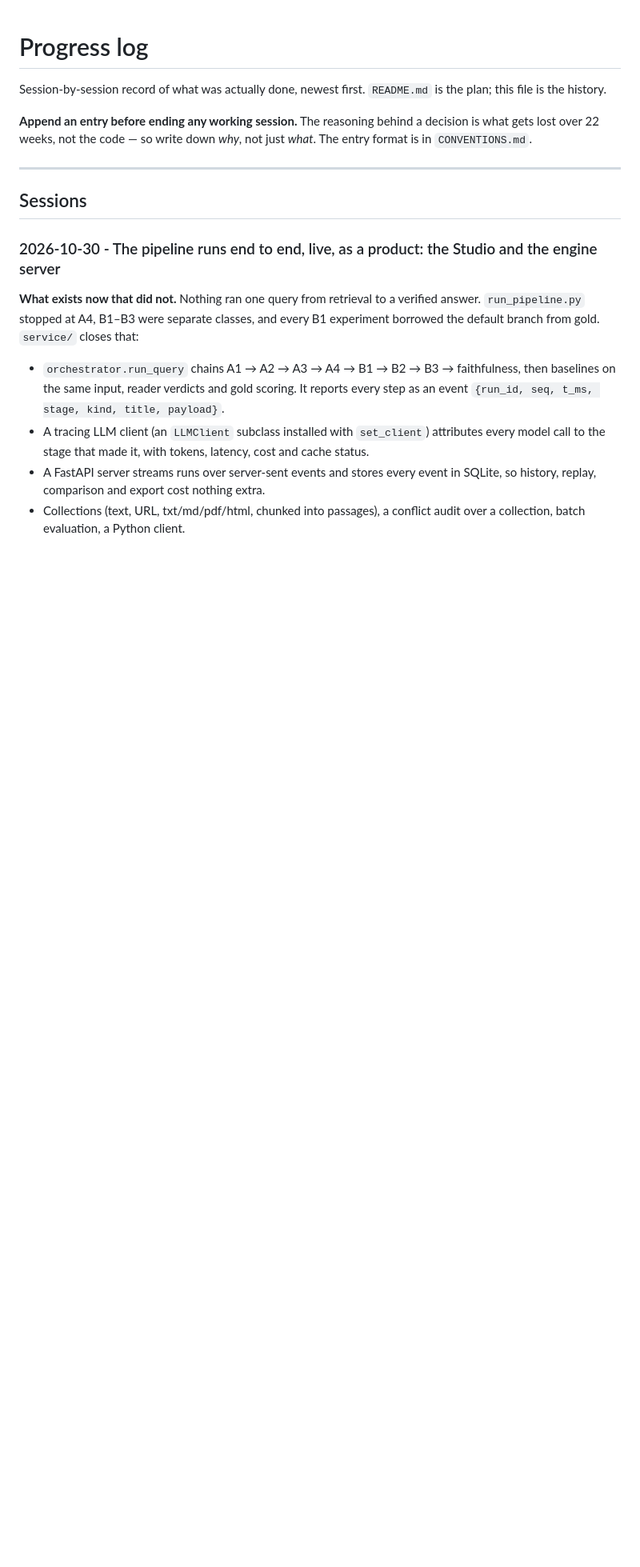
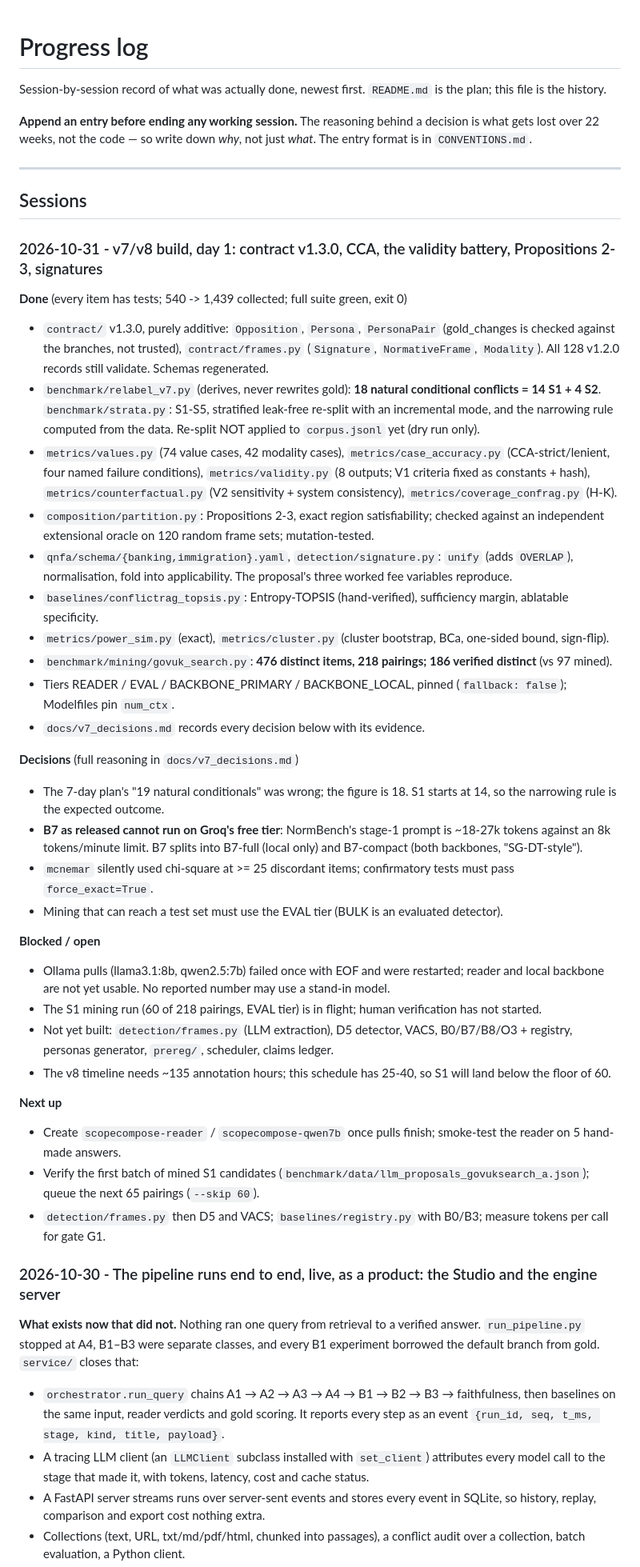
Before and after one commit to febinrenu/ScopeCompose, a Markdown page: PROGRESS.md, the part around the change. Shown at 80% size. Rendered like a GitHub page; blank space fills up the shorter version.

Commit message:
Record the day-one decisions and progress

```diff
--- a/PROGRESS.md
+++ b/PROGRESS.md
@@ -10,6 +10,45 @@ not just *what*. The entry format is in `CONVENTIONS.md`.
 ---
 
 ## Sessions
+
+### 2026-10-31 - v7/v8 build, day 1: contract v1.3.0, CCA, the validity battery, Propositions 2-3, signatures
+
+**Done** (every item has tests; 540 -> 1,439 collected; full suite green, exit 0)
+- `contract/` v1.3.0, purely additive: `Opposition`, `Persona`, `PersonaPair` (gold_changes is checked
+  against the branches, not trusted), `contract/frames.py` (`Signature`, `NormativeFrame`, `Modality`).
+  All 128 v1.2.0 records still validate. Schemas regenerated.
+- `benchmark/relabel_v7.py` (derives, never rewrites gold): **18 natural conditional conflicts = 14 S1 + 4 S2**.
+  `benchmark/strata.py`: S1-S5, stratified leak-free re-split with an incremental mode, and the narrowing
+  rule computed from the data. Re-split NOT applied to `corpus.jsonl` yet (dry run only).
+- `metrics/values.py` (74 value cases, 42 modality cases), `metrics/case_accuracy.py` (CCA-strict/lenient,
+  four named failure conditions), `metrics/validity.py` (8 outputs; V1 criteria fixed as constants + hash),
+  `metrics/counterfactual.py` (V2 sensitivity + system consistency), `metrics/coverage_confrag.py` (H-K).
+- `composition/partition.py`: Propositions 2-3, exact region satisfiability; checked against an
+  independent extensional oracle on 120 random frame sets; mutation-tested.
+- `qnfa/schema/{banking,immigration}.yaml`, `detection/signature.py`: `unify` (adds `OVERLAP`),
+  normalisation, fold into applicability. The proposal's three worked fee variables reproduce.
+- `baselines/conflictrag_topsis.py`: Entropy-TOPSIS (hand-verified), sufficiency margin, ablatable specificity.
+- `metrics/power_sim.py` (exact), `metrics/cluster.py` (cluster bootstrap, BCa, one-sided bound, sign-flip).
+- `benchmark/mining/govuk_search.py`: **476 distinct items, 218 pairings; 186 verified distinct** (vs 97 mined).
+- Tiers READER / EVAL / BACKBONE_PRIMARY / BACKBONE_LOCAL, pinned (`fallback: false`); Modelfiles pin `num_ctx`.
+- `docs/v7_decisions.md` records every decision below with its evidence.
+
+**Decisions** (full reasoning in `docs/v7_decisions.md`)
+- The 7-day plan's "19 natural conditionals" was wrong; the figure is 18. S1 starts at 14, so the narrowing rule is the expected outcome.
+- **B7 as released cannot run on Groq's free tier**: NormBench's stage-1 prompt is ~18-27k tokens against an 8k tokens/minute limit. B7 splits into B7-full (local only) and B7-compact (both backbones, "SG-DT-style").
+- `mcnemar` silently used chi-square at >= 25 discordant items; confirmatory tests must pass `force_exact=True`.
+- Mining that can reach a test set must use the EVAL tier (BULK is an evaluated detector).
+
+**Blocked / open**
+- Ollama pulls (llama3.1:8b, qwen2.5:7b) failed once with EOF and were restarted; reader and local backbone are not yet usable. No reported number may use a stand-in model.
+- The S1 mining run (60 of 218 pairings, EVAL tier) is in flight; human verification has not started.
+- Not yet built: `detection/frames.py` (LLM extraction), D5 detector, VACS, B0/B7/B8/O3 + registry, personas generator, `prereg/`, scheduler, claims ledger.
+- The v8 timeline needs ~135 annotation hours; this schedule has 25-40, so S1 will land below the floor of 60.
+
+**Next up**
+- Create `scopecompose-reader` / `scopecompose-qwen7b` once pulls finish; smoke-test the reader on 5 hand-made answers.
+- Verify the first batch of mined S1 candidates (`benchmark/data/llm_proposals_govuksearch_a.json`); queue the next 65 pairings (`--skip 60`).
+- `detection/frames.py` then D5 and VACS; `baselines/registry.py` with B0/B3; measure tokens per call for gate G1.
 
 ### 2026-10-30 - The pipeline runs end to end, live, as a product: the Studio and the engine server
 
```
Also changed, not shown: docs/v7_decisions.md (added, +130 -0 lines).
